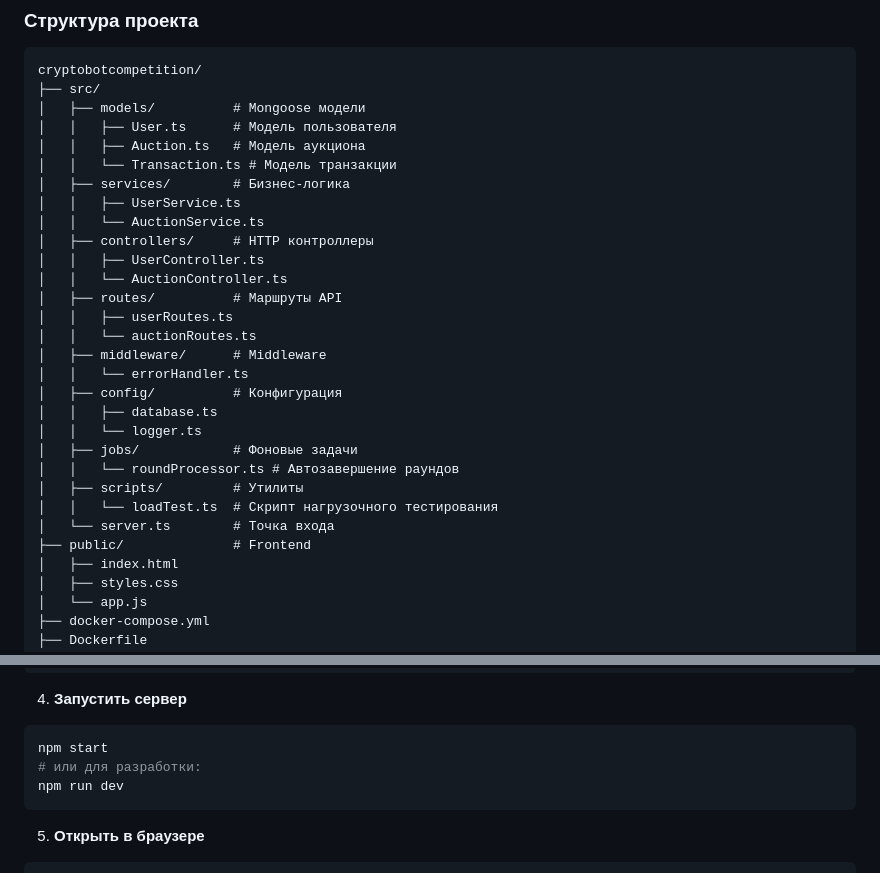
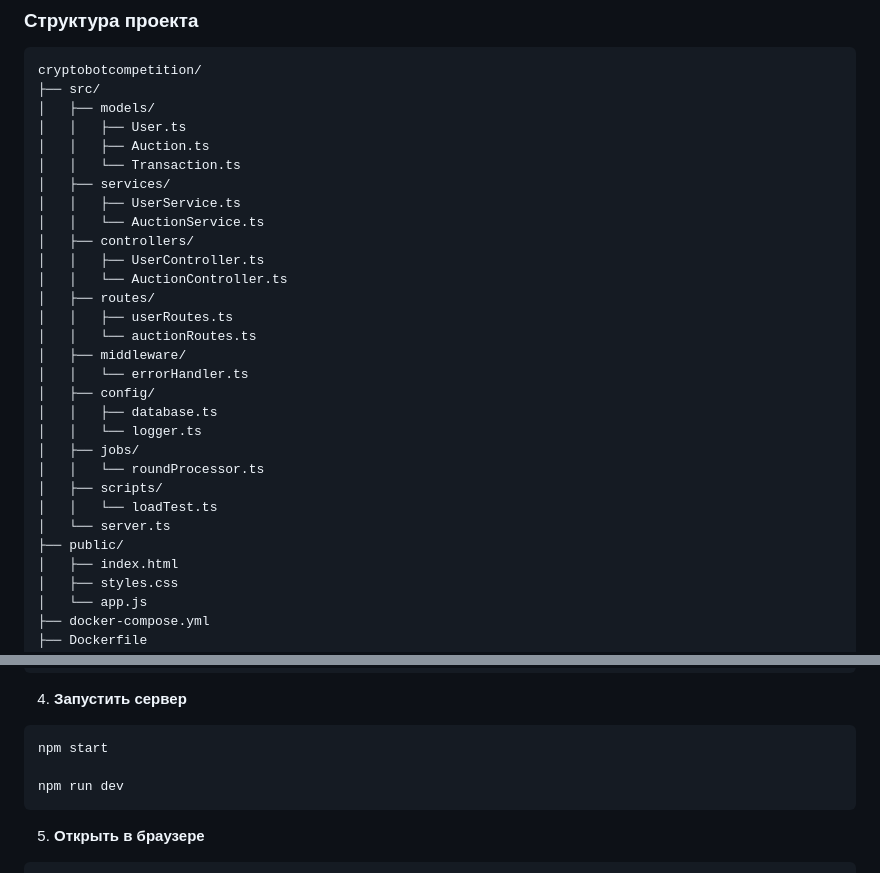
Before and after one commit to coder-od1no4ka/cryptobotcompetition, a Markdown page: README.md, 2 parts joined by grey strips. Rendered like a GitHub page.

Commit message:
updated @README.md

````diff
--- a/README.md
+++ b/README.md
@@ -77,30 +77,30 @@ Telegram Gift Auctions — это многораундовая система а
 ```
 cryptobotcompetition/
 ├── src/
-│   ├── models/          # Mongoose модели
-│   │   ├── User.ts      # Модель пользователя
-│   │   ├── Auction.ts   # Модель аукциона
-│   │   └── Transaction.ts # Модель транзакции
-│   ├── services/        # Бизнес-логика
+│   ├── models/
+│   │   ├── User.ts
+│   │   ├── Auction.ts
+│   │   └── Transaction.ts
+│   ├── services/
 │   │   ├── UserService.ts
 │   │   └── AuctionService.ts
-│   ├── controllers/     # HTTP контроллеры
+│   ├── controllers/
 │   │   ├── UserController.ts
 │   │   └── AuctionController.ts
-│   ├── routes/          # Маршруты API
+│   ├── routes/
 │   │   ├── userRoutes.ts
 │   │   └── auctionRoutes.ts
-│   ├── middleware/      # Middleware
+│   ├── middleware/
 │   │   └── errorHandler.ts
-│   ├── config/          # Конфигурация
+│   ├── config/
 │   │   ├── database.ts
 │   │   └── logger.ts
-│   ├── jobs/            # Фоновые задачи
-│   │   └── roundProcessor.ts # Автозавершение раундов
-│   ├── scripts/         # Утилиты
-│   │   └── loadTest.ts  # Скрипт нагрузочного тестирования
-│   └── server.ts        # Точка входа
-├── public/              # Frontend
+│   ├── jobs/
+│   │   └── roundProcessor.ts
+│   ├── scripts/
+│   │   └── loadTest.ts
+│   └── server.ts
+├── public/
 │   ├── index.html
 │   ├── styles.css
 │   └── app.js
@@ -227,7 +227,7 @@ npm run build
 4. **Запустить сервер**
 ```bash
 npm start
-# или для разработки:
+
 npm run dev
 ```
 
````
Also changed, not shown: IMPLEMENTATION.md (deleted, +0 -99 lines), QUICKSTART.md (deleted, +0 -172 lines).
